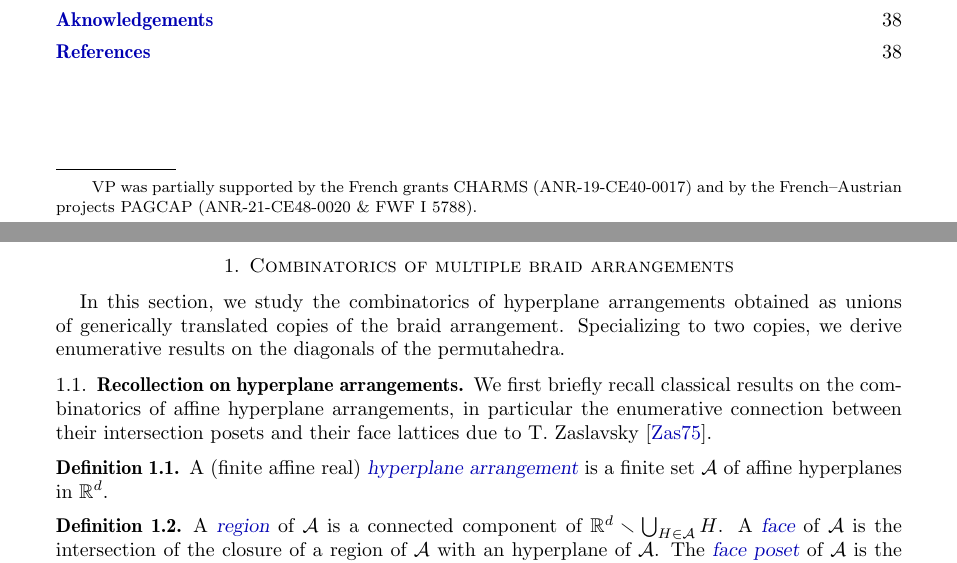
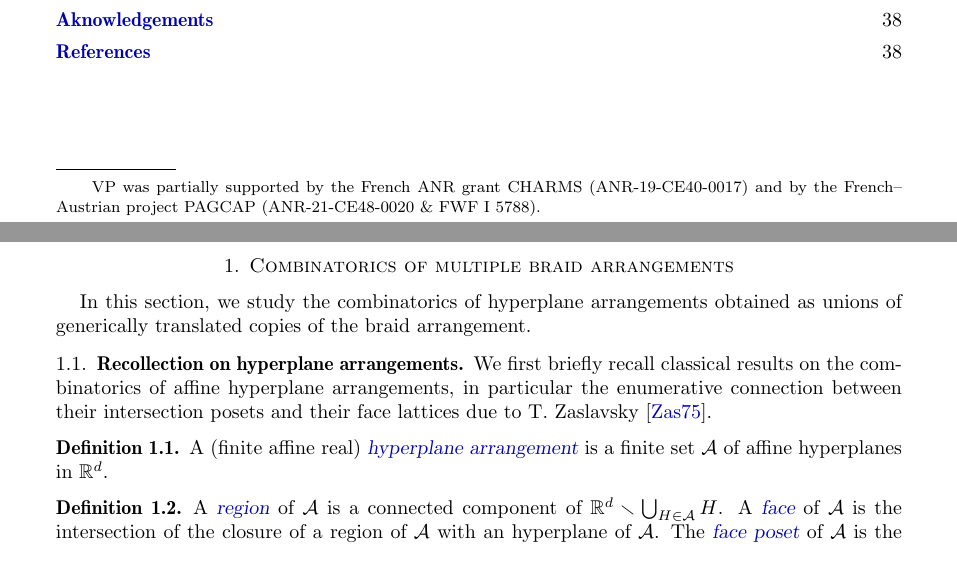
Before and after one commit to GuillaumeLaplante-Anfossi/Poissons, a LaTeX paper (paper/diagonalsPermutahedra.tex): two parts of pages 1 and 3 of 39, joined at a grey line, cut so that both start at the same text. Compiled offline with pdfLaTeX.

Commit message:
minor corrections

```diff
--- a/paper/diagonalsPermutahedra.tex
+++ b/paper/diagonalsPermutahedra.tex
@@ -174,7 +174,7 @@
 
 \title{The combinatorics of the permutahedron diagonals}
 
-\thanks{VP was partially supported by the French grants CHARMS (ANR-19-CE40-0017) and by the French--Austrian projects PAGCAP (ANR-21-CE48-0020 \& FWF I 5788).}
+\thanks{VP was partially supported by the French ANR grant CHARMS (ANR-19-CE40-0017) and by the French--Austrian project PAGCAP (ANR-21-CE48-0020 \& FWF I 5788).}
 
 \author[B. Delcroix-Oger]{B\'er\'enice Delcroix-Oger}
 \address{Institut Montpelli\'erain Alexander Grothendieck, Universit\'e de Montpellier, France}
@@ -305,7 +305,7 @@ corollary: left and right shifts for LA, decomposition of the cube associated to
 \label{sec:combinatorics}
 
 In this section, we study the combinatorics of hyperplane arrangements obtained as unions of generically translated copies of the braid arrangement.
-Specializing to two copies, we derive enumerative results on the diagonals of the permutahedra.
+%Specializing to two copies, we derive enumerative results on the diagonals of the permutahedra.
 
 %%%%%%%%%%%%%%%
 
```
